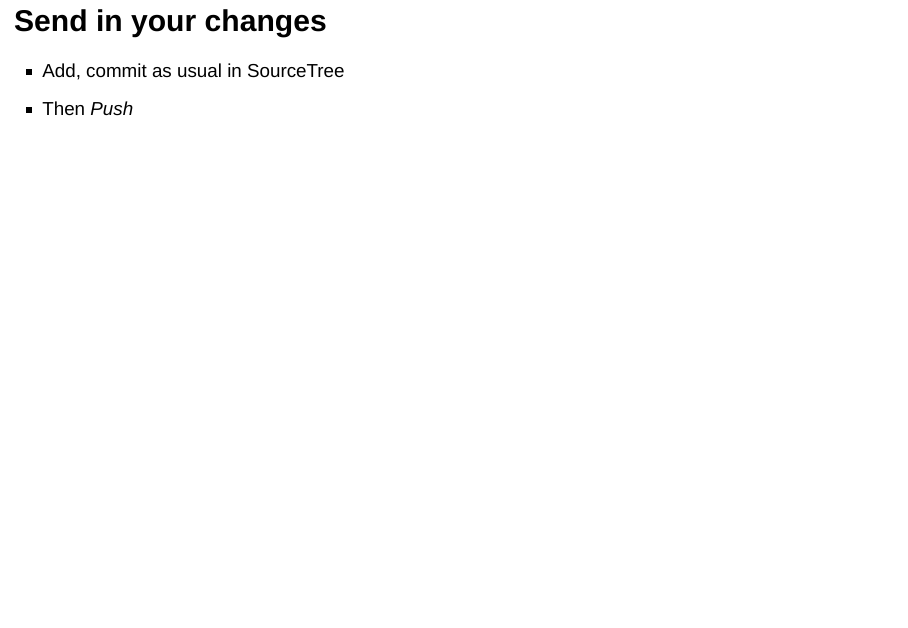
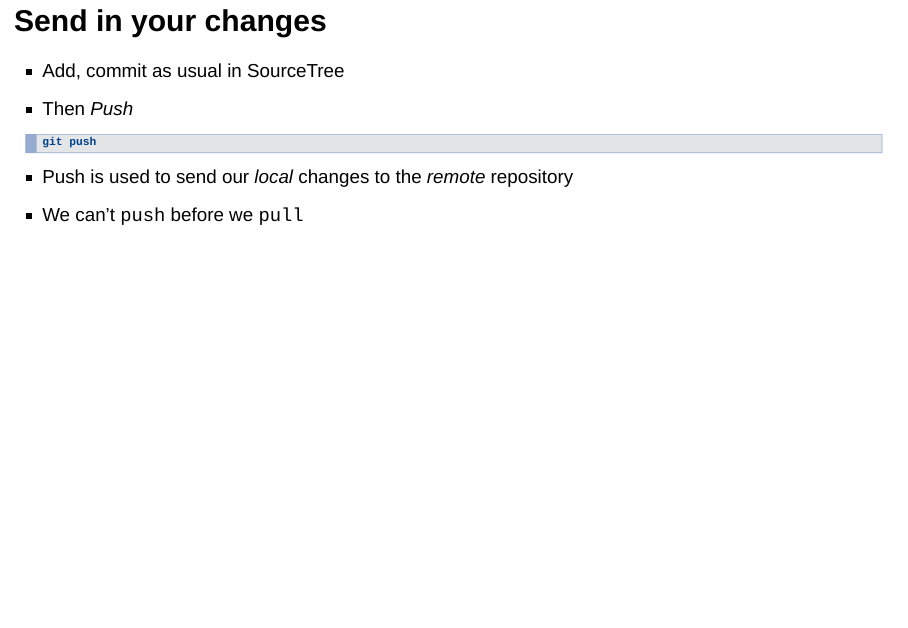
Before and after one commit to Jim89/git-overview, an R Markdown document (an-introduction-to-git.Rmd): page 44 of 45. Rendered offline with R 4.5, knitr and Pandoc, with nearby package versions; drawn as Slidy slides in place of the format the file asks for; some code elsewhere in the file could not run offline.

Commit message:
Write further notes on git push

````diff
--- a/an-introduction-to-git.Rmd
+++ b/an-introduction-to-git.Rmd
@@ -595,6 +595,15 @@ git pull
 * Add, commit as usual in SourceTree
 * Then _Push_
 
+```
+git push
+```
+
+<aside class="notes">
+* Push is used to send our _local_ changes to the _remote_ repository
+* We can't `push` before we `pull`
+</aside>
+
 ## Questions?
 
 ![questions](www/questions.gif)
````
